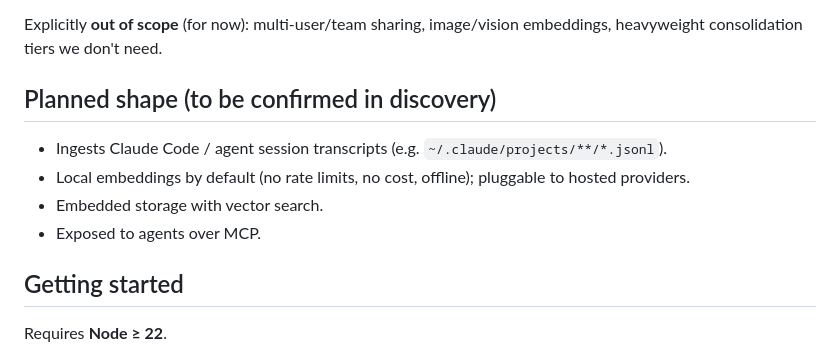
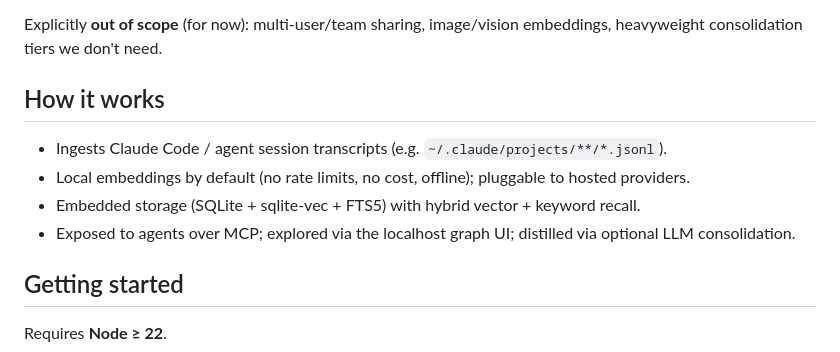
Before and after one commit to victorbjuliani/agentbrainsystem, a Markdown page: README.md, the part around the change. Rendered like a GitHub page.

```diff
--- a/README.md
+++ b/README.md
@@ -15,12 +15,12 @@ Existing agent-memory tools capture data but often fail at the part that matters
 
 Explicitly **out of scope** (for now): multi-user/team sharing, image/vision embeddings, heavyweight consolidation tiers we don't need.
 
-## Planned shape (to be confirmed in discovery)
+## How it works
 
 - Ingests Claude Code / agent session transcripts (e.g. `~/.claude/projects/**/*.jsonl`).
 - Local embeddings by default (no rate limits, no cost, offline); pluggable to hosted providers.
-- Embedded storage with vector search.
-- Exposed to agents over MCP.
+- Embedded storage (SQLite + sqlite-vec + FTS5) with hybrid vector + keyword recall.
+- Exposed to agents over MCP; explored via the localhost graph UI; distilled via optional LLM consolidation.
 
 ## Getting started
 
```
Also changed, not shown: docs/agent-handbook.md (+4 -4 lines).
